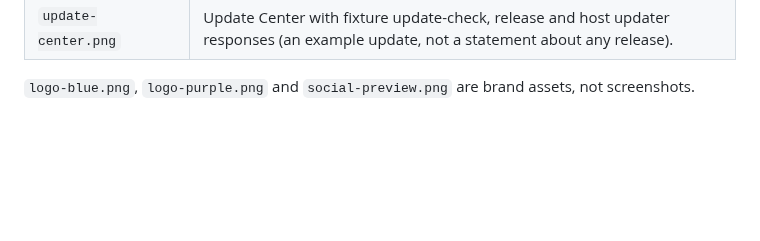
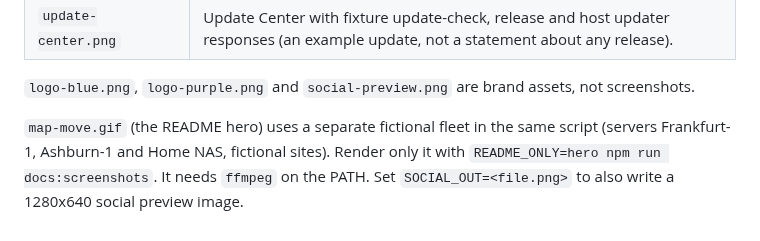
Before and after one commit to DahanItamar/DockNest, a Markdown page: docs/media/README.md, the part around the change. Rendered like a GitHub page; blank space fills up the shorter version.

```diff
--- a/docs/media/README.md
+++ b/docs/media/README.md
@@ -14,3 +14,5 @@ Generated by `npm run docs:screenshots` (`scripts/readme-screenshots.js`) agains
 | `update-center.png` | Update Center with fixture update-check, release and host updater responses (an example update, not a statement about any release). |
 
 `logo-blue.png`, `logo-purple.png` and `social-preview.png` are brand assets, not screenshots.
+
+`map-move.gif` (the README hero) uses a separate fictional fleet in the same script (servers Frankfurt-1, Ashburn-1 and Home NAS, fictional sites). Render only it with `README_ONLY=hero npm run docs:screenshots`. It needs `ffmpeg` on the PATH. Set `SOCIAL_OUT=<file.png>` to also write a 1280x640 social preview image.
```
Also changed, not shown: CONTRIBUTING.md (+4 -0 lines), README.md (+31 -2 lines), docs/media/map-move.gif (added), 2 other files.
